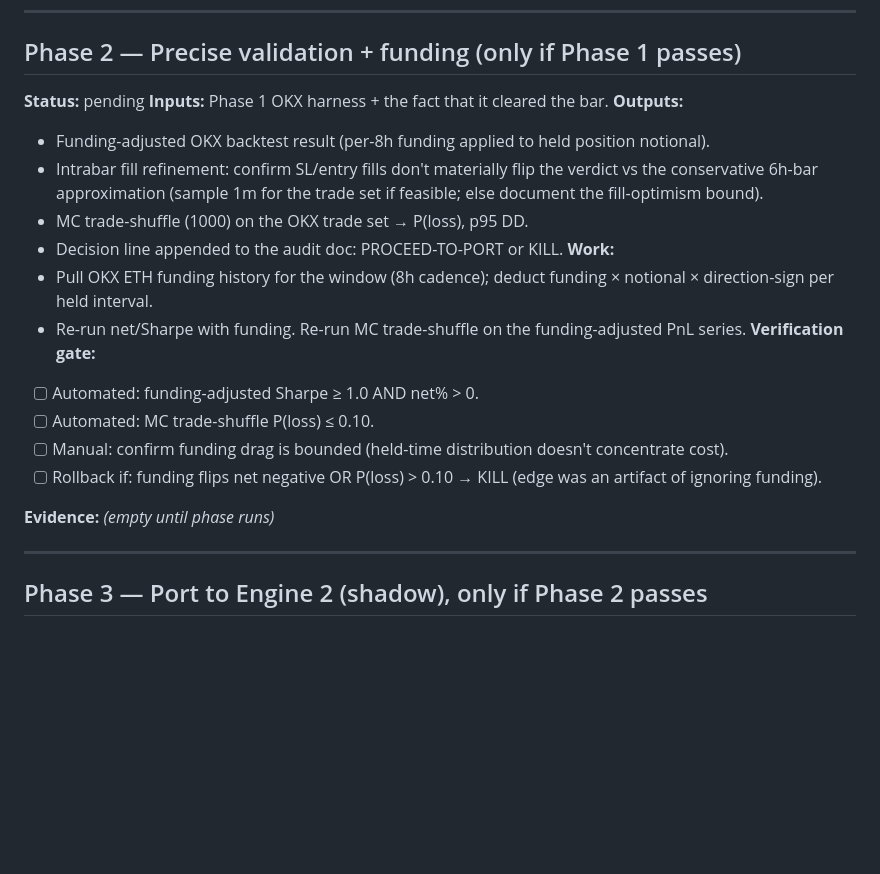
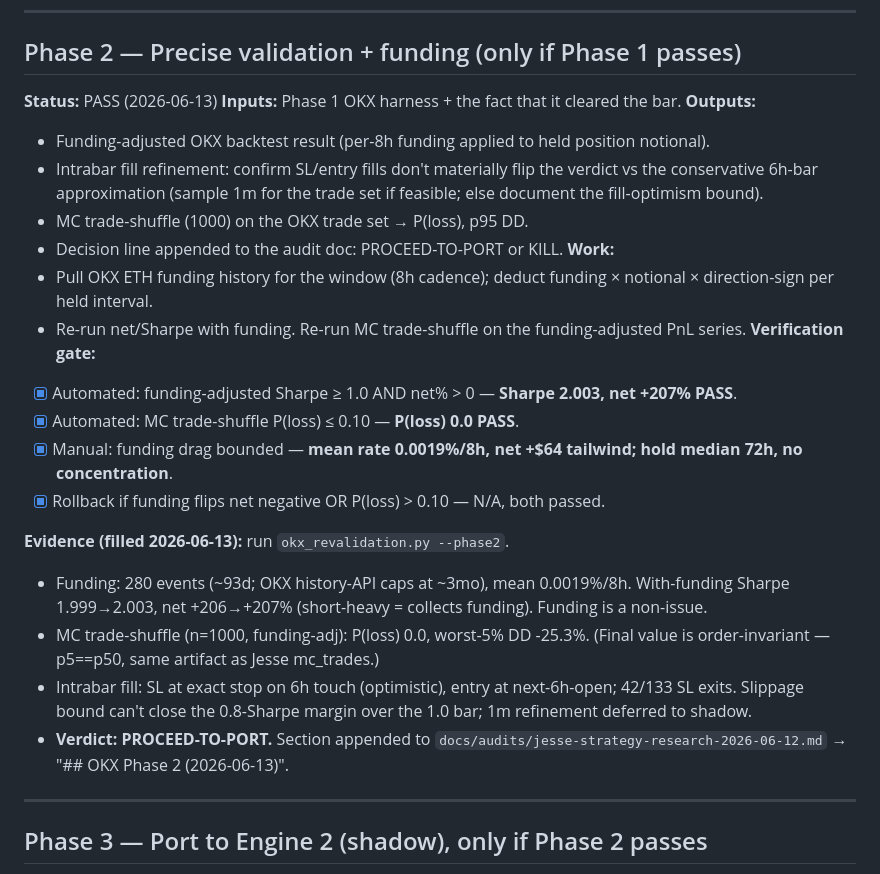
Before and after one commit to jersonenriquezv/quant-fund, a Markdown page: docs/plans/engine2-dual-thrust.md, the part around the change. GitHub-like rendering; blank space fills up the shorter version.

```diff
--- a/docs/plans/engine2-dual-thrust.md
+++ b/docs/plans/engine2-dual-thrust.md
@@ -40,7 +40,7 @@ Winner params (fixed everywhere): `stop_loss_atr_rate 1.645, down_length 10, up_
 ---
 
 ## Phase 2 — Precise validation + funding (only if Phase 1 passes)
-**Status:** pending
+**Status:** PASS (2026-06-13)
 **Inputs:** Phase 1 OKX harness + the fact that it cleared the bar.
 **Outputs:**
 - Funding-adjusted OKX backtest result (per-8h funding applied to held position notional).
@@ -51,13 +51,16 @@ Winner params (fixed everywhere): `stop_loss_atr_rate 1.645, down_length 10, up_
 - Pull OKX ETH funding history for the window (8h cadence); deduct funding × notional × direction-sign per held interval.
 - Re-run net/Sharpe with funding. Re-run MC trade-shuffle on the funding-adjusted PnL series.
 **Verification gate:**
-- [ ] Automated: funding-adjusted Sharpe ≥ 1.0 AND net% > 0.
-- [ ] Automated: MC trade-shuffle P(loss) ≤ 0.10.
-- [ ] Manual: confirm funding drag is bounded (held-time distribution doesn't concentrate cost).
-- [ ] Rollback if: funding flips net negative OR P(loss) > 0.10 → KILL (edge was an artifact of ignoring funding).
+- [x] Automated: funding-adjusted Sharpe ≥ 1.0 AND net% > 0 — **Sharpe 2.003, net +207% PASS**.
+- [x] Automated: MC trade-shuffle P(loss) ≤ 0.10 — **P(loss) 0.0 PASS**.
+- [x] Manual: funding drag bounded — **mean rate 0.0019%/8h, net +$64 tailwind; hold median 72h, no concentration**.
+- [x] Rollback if funding flips net negative OR P(loss) > 0.10 — N/A, both passed.
 
-**Evidence:**
-_(empty until phase runs)_
+**Evidence (filled 2026-06-13):** run `okx_revalidation.py --phase2`.
+- Funding: 280 events (~93d; OKX history-API caps at ~3mo), mean 0.0019%/8h. With-funding Sharpe 1.999→2.003, net +206→+207% (short-heavy = collects funding). Funding is a non-issue.
+- MC trade-shuffle (n=1000, funding-adj): P(loss) 0.0, worst-5% DD -25.3%. (Final value is order-invariant — p5==p50, same artifact as Jesse mc_trades.)
+- Intrabar fill: SL at exact stop on 6h touch (optimistic), entry at next-6h-open; 42/133 SL exits. Slippage bound can't close the 0.8-Sharpe margin over the 1.0 bar; 1m refinement deferred to shadow.
+- **Verdict: PROCEED-TO-PORT.** Section appended to `docs/audits/jesse-strategy-research-2026-06-12.md` → "## OKX Phase 2 (2026-06-13)".
 
 ---
 
```
Also changed, not shown: docs/audits/jesse-strategy-research-2026-06-12.md (+46 -0 lines).
